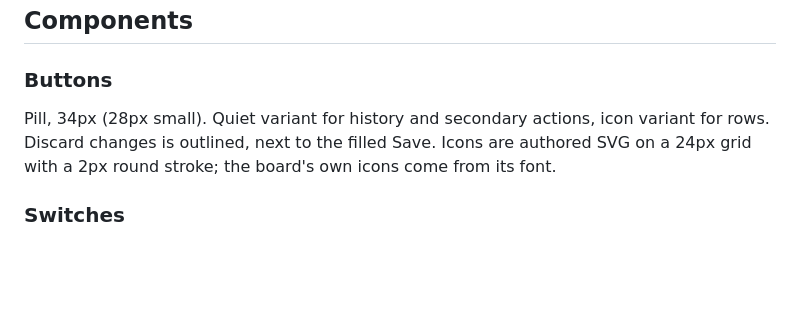
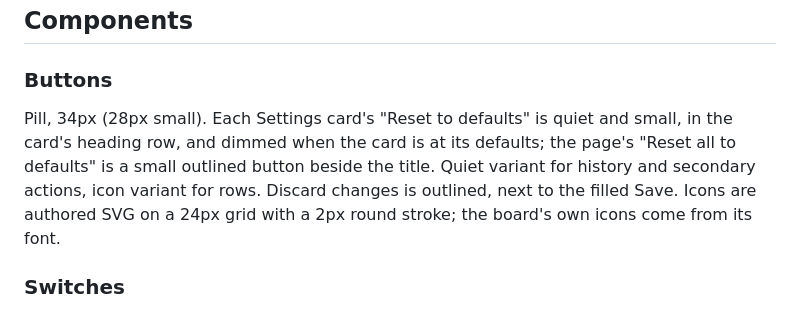
Before and after one commit to geniosoy/Swipedeck, a Markdown page: DESIGN.md, the part around the change. GitHub-like rendering; blank space fills up the shorter version.

```diff
--- a/DESIGN.md
+++ b/DESIGN.md
@@ -133,7 +133,7 @@ Pills for buttons, switches, chips and messages; 10px fields; 16px cards and men
 ## Components
 
 ### Buttons
-Pill, 34px (28px small). Quiet variant for history and secondary actions, icon variant for rows. Discard changes is
+Pill, 34px (28px small). Each Settings card's "Reset to defaults" is quiet and small, in the card's heading row, and dimmed when the card is at its defaults; the page's "Reset all to defaults" is a small outlined button beside the title. Quiet variant for history and secondary actions, icon variant for rows. Discard changes is
 outlined, next to the filled Save. Icons are authored SVG
 on a 24px grid with a 2px round stroke; the board's own icons come from its font.
 
```
Also changed, not shown: README.md (+9 -5 lines), docs/images/editor.png, docs/images/screen-folder.png, docs/images/screen-keys.png, docs/images/settings.png, 11 other files.
